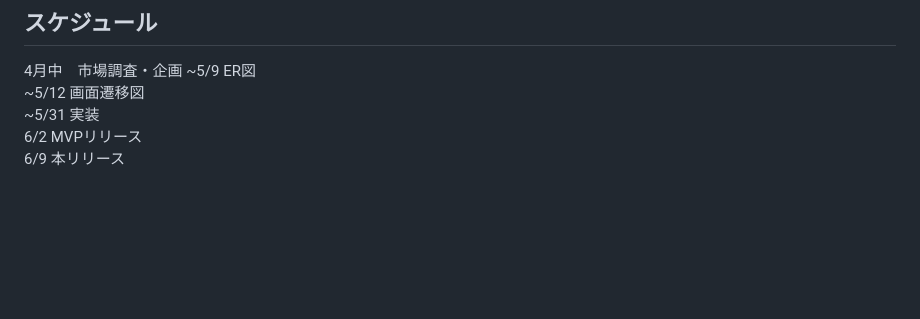
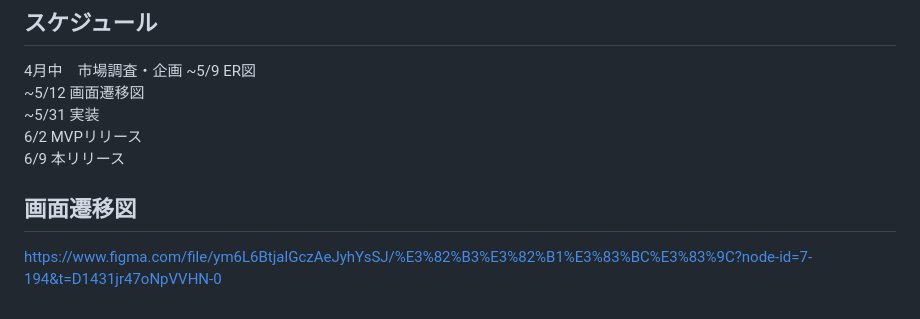
Before and after one commit to tomomih217/kokeibo, a Markdown page: README.md, the part around the change. GitHub-like rendering; blank space fills up the shorter version.

Commit message:
Add: create screen transition diagram

```diff
--- a/README.md
+++ b/README.md
@@ -66,3 +66,6 @@
 ~5/31 実装
 6/2 MVPリリース
 6/9 本リリース
+
+## 画面遷移図
+https://www.figma.com/file/ym6L6BtjalGczAeJyhYsSJ/%E3%82%B3%E3%82%B1%E3%83%BC%E3%83%9C?node-id=7-194&t=D1431jr47oNpVVHN-0
```
